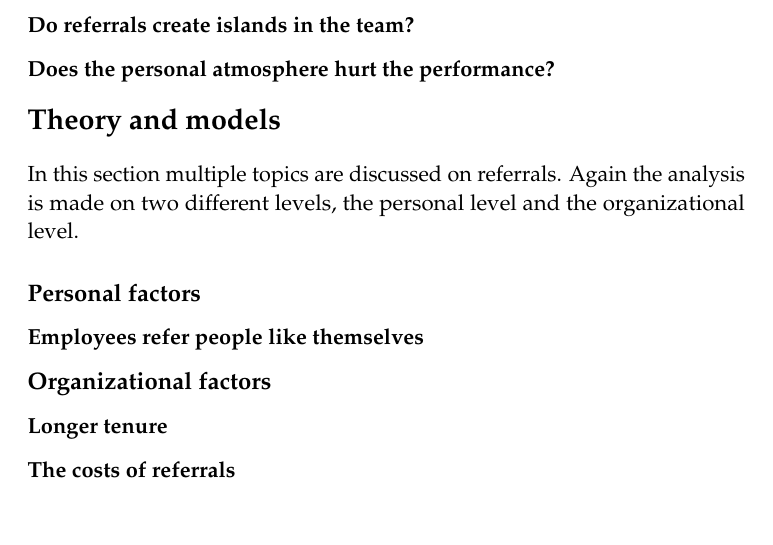
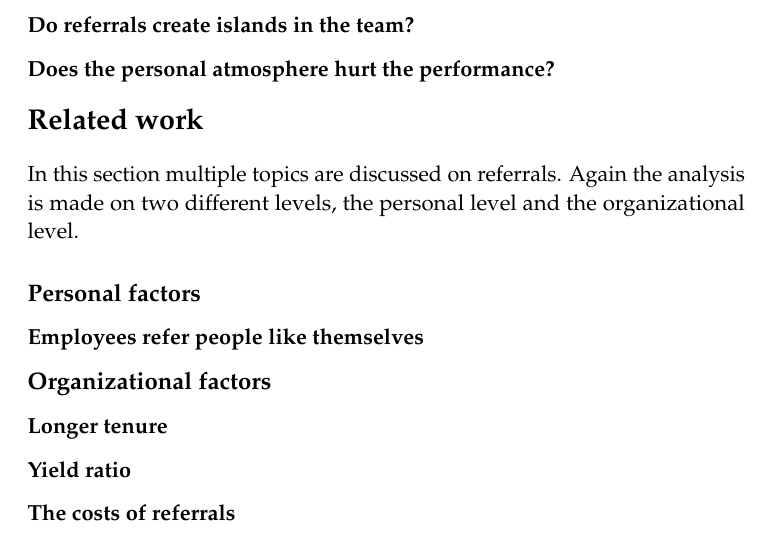
Before and after one commit to chielpeters/SoftwareProcessEbook, a LaTeX paper (Week5/main.tex): part of page 4 of 15, cut so that both start at the same text. Compiled offline with pdfLaTeX.

Commit message:
changed chapter name

```diff
--- a/Week5/main.tex
+++ b/Week5/main.tex
@@ -114,7 +114,7 @@ In this section the organizational factors of referrals are discussed. As stated
 \subsubsection*{Do referrals create islands in the team?}
 \subsubsection*{Does the personal atmosphere hurt the performance?}
 
-\section*{Theory and models}
+\section*{Related work}
 In this section multiple topics are discussed on referrals. Again the analysis is made on two different levels, the personal level and the organizational level.
 
 \subsection*{Personal factors}
@@ -124,6 +124,7 @@ In this section multiple topics are discussed on referrals. Again the analysis i
 \subsection*{Organizational factors}
 
 \subsubsection*{Longer tenure}
+\subsubsection*{Yield ratio}
 \subsubsection*{The costs of referrals}
 \subsubsection*{Diversity in workplace}
 
```
